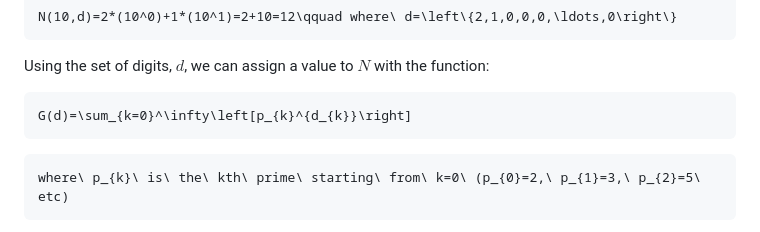
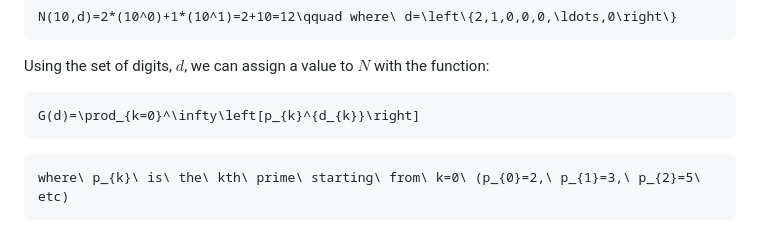
Before and after one commit to mosessolari/mosessolari.github.io, a Markdown page: Elementary-Proof-for-Prime-Number-Theorem.md, the part around the change. Drawn GitHub-style.

````diff
--- a/Elementary-Proof-for-Prime-Number-Theorem.md
+++ b/Elementary-Proof-for-Prime-Number-Theorem.md
@@ -42,7 +42,7 @@ N(10,d)=2*(10^0)+1*(10^1)=2+10=12\qquad where\ d=\left\{2,1,0,0,0,\ldots,0\right
 Using the set of digits, $d$, we can assign a value to $N$ with the function:
 
 ```math
-G(d)=\sum_{k=0}^\infty\left[p_{k}^{d_{k}}\right]
+G(d)=\prod_{k=0}^\infty\left[p_{k}^{d_{k}}\right]
 ```
 ```math
 where\ p_{k}\ is\ the\ kth\ prime\ starting\ from\ k=0\ (p_{0}=2,\ p_{1}=3,\ p_{2}=5\ etc)
````
